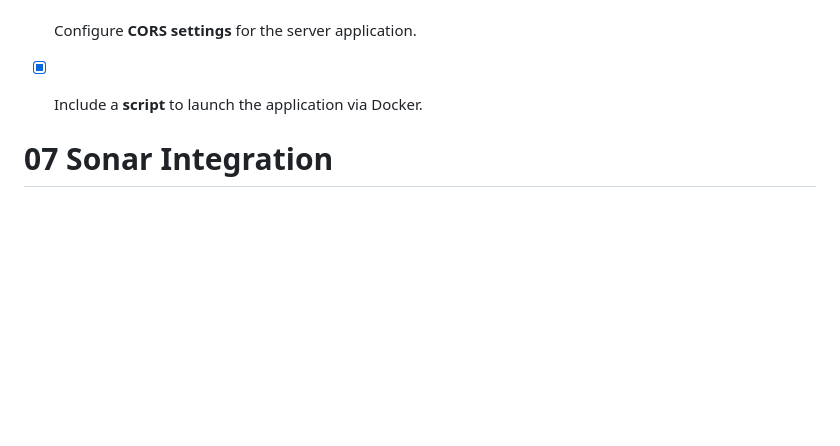
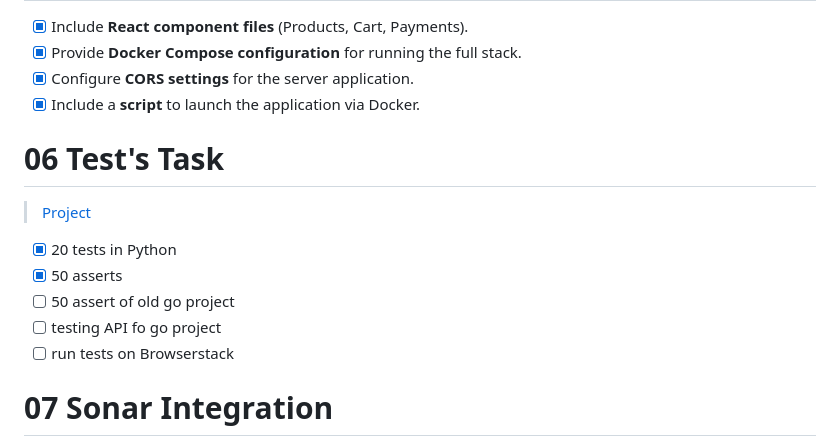
Before and after one commit to GalaxAI/bistech, a Markdown page: README.md, the part around the change. Rendered like a GitHub page; blank space fills up the shorter version.

Commit message:
chore: update readme

```diff
--- a/README.md
+++ b/README.md
@@ -86,6 +86,13 @@
 - [x] Configure **CORS settings** for the server application.
 - [x] Include a **script** to launch the application via Docker.
 
+# 06 Test's Task
+> [Project](https://github.com/GalaxAI/unicodeplots-py/tree/master/tests)
+- [x] 20 tests in Python
+- [x] 50 asserts
+- [ ] 50 assert of old go project
+- [ ] testing API fo go project
+- [ ] run tests on Browserstack
 
 # 07 Sonar Integration
 
```
